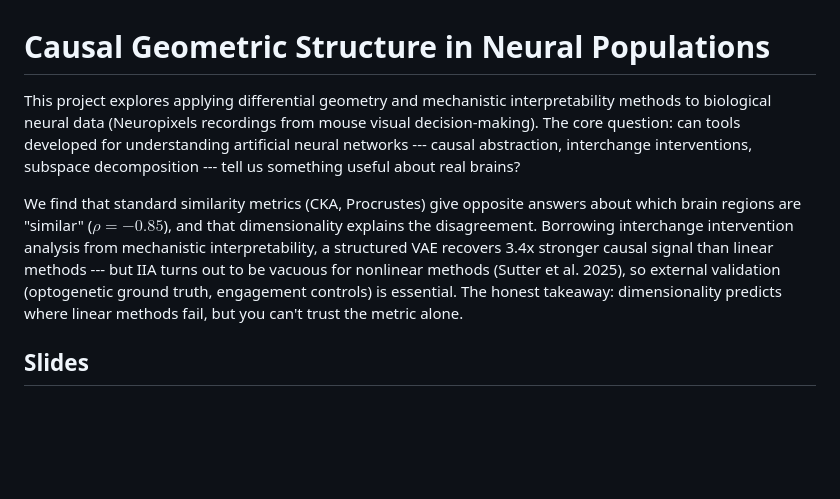
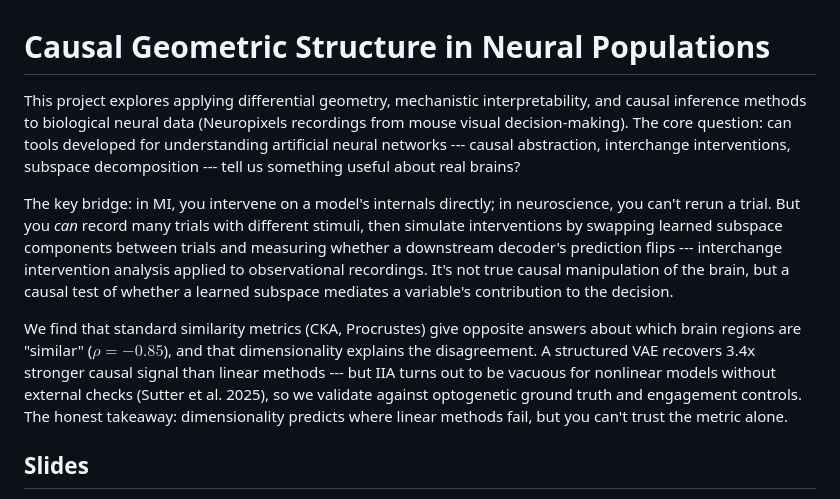
Before and after one commit to elliottower/causal-geometry-neuro, a Markdown page: README.md, the part around the change. GitHub-like rendering; blank space fills up the shorter version.

Commit message:
Clarify IIA bridge from MI to neuroscience in README

```diff
--- a/README.md
+++ b/README.md
@@ -1,8 +1,10 @@
 # Causal Geometric Structure in Neural Populations
 
-This project explores applying differential geometry and mechanistic interpretability methods to biological neural data (Neuropixels recordings from mouse visual decision-making). The core question: can tools developed for understanding artificial neural networks --- causal abstraction, interchange interventions, subspace decomposition --- tell us something useful about real brains?
+This project explores applying differential geometry, mechanistic interpretability, and causal inference methods to biological neural data (Neuropixels recordings from mouse visual decision-making). The core question: can tools developed for understanding artificial neural networks --- causal abstraction, interchange interventions, subspace decomposition --- tell us something useful about real brains?
 
-We find that standard similarity metrics (CKA, Procrustes) give opposite answers about which brain regions are "similar" ($\rho = -0.85$), and that dimensionality explains the disagreement. Borrowing interchange intervention analysis from mechanistic interpretability, a structured VAE recovers 3.4x stronger causal signal than linear methods --- but IIA turns out to be vacuous for nonlinear methods (Sutter et al. 2025), so external validation (optogenetic ground truth, engagement controls) is essential. The honest takeaway: dimensionality predicts where linear methods fail, but you can't trust the metric alone.
+The key bridge: in MI, you intervene on a model's internals directly; in neuroscience, you can't rerun a trial. But you *can* record many trials with different stimuli, then simulate interventions by swapping learned subspace components between trials and measuring whether a downstream decoder's prediction flips --- interchange intervention analysis applied to observational recordings. It's not true causal manipulation of the brain, but a causal test of whether a learned subspace mediates a variable's contribution to the decision.
+
+We find that standard similarity metrics (CKA, Procrustes) give opposite answers about which brain regions are "similar" ($\rho = -0.85$), and that dimensionality explains the disagreement. A structured VAE recovers 3.4x stronger causal signal than linear methods --- but IIA turns out to be vacuous for nonlinear models without external checks (Sutter et al. 2025), so we validate against optogenetic ground truth and engagement controls. The honest takeaway: dimensionality predicts where linear methods fail, but you can't trust the metric alone.
 
 ## Slides
 
```
